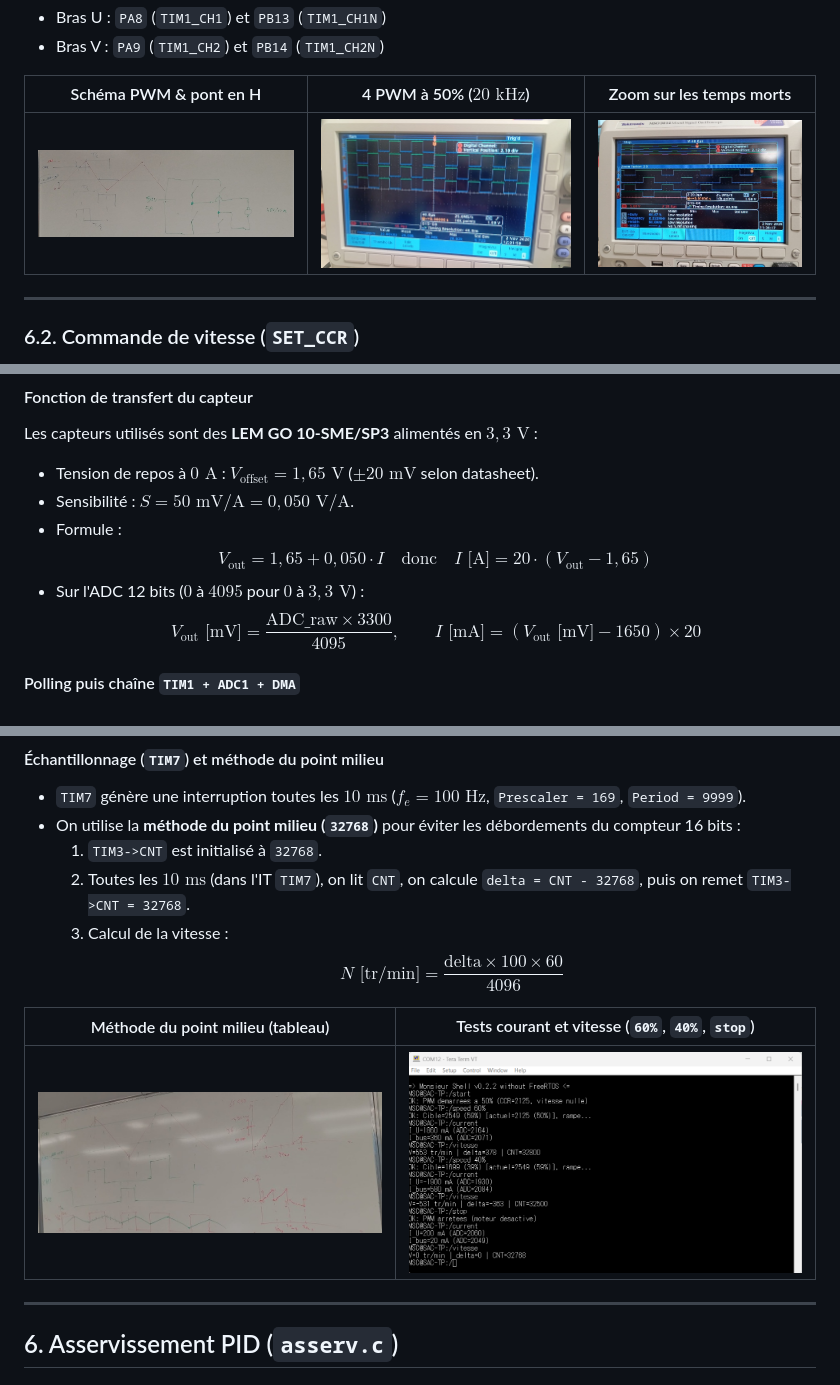
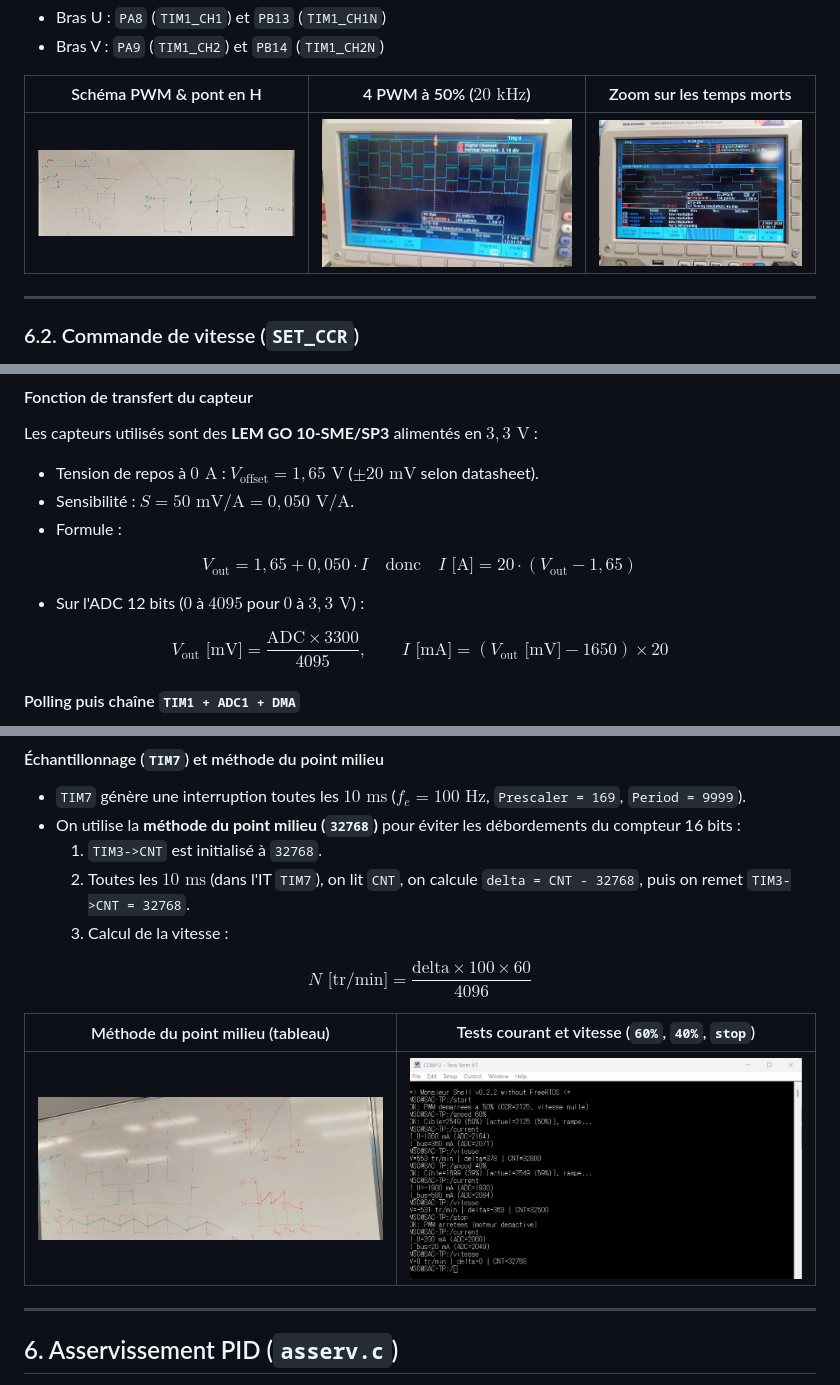
Before and after one commit to NajdBS/2526_ESE_AAA_Najd-BEN-SAAD_Yassin-GARAFI, a Markdown page: README.md, 3 parts joined by grey strips. Rendered like a GitHub page; pictures changed too: images/tableau_codeur_point_milieu.jpg, images/tableau_pwm_pont_h.jpg.

Commit message:
Update README.md avec compte-rendu complet et captures de tests

```diff
--- a/README.md
+++ b/README.md
@@ -124,9 +127,16 @@ Les capteurs utilisés sont des **LEM GO 10-SME/SP3** alimentés en $3{,}3\text{
 * Tension de repos à $0\text{ A}$ : $V_{\text{offset}} = 1{,}65\text{ V}$ ($\pm 20\text{ mV}$ selon datasheet).
 * Sensibilité : $S = 50\text{ mV/A} = 0{,}050\text{ V/A}$.
 * Formule :
-  $$V_{\text{out}} = 1{,}65 + 0{,}050 \cdot I \quad \text{donc} \quad I\text{ [A]} = 20 \cdot (V_{\text{out}} - 1{,}65)$$
+
+$$
+V_{\text{out}} = 1{,}65 + 0{,}050 \cdot I \quad \text{donc} \quad I\text{ [A]} = 20 \cdot (V_{\text{out}} - 1{,}65)
+$$
+
 * Sur l'ADC 12 bits ($0$ à $4095$ pour $0$ à $3{,}3\text{ V}$) :
-  $$V_{\text{out}}\text{ [mV]} = \frac{\text{ADC\_raw} \times 3300}{4095}, \qquad I\text{ [mA]} = (V_{\text{out}}\text{ [mV]} - 1650) \times 20$$
+
+$$
+V_{\text{out}}\text{ [mV]} = \frac{\text{ADC} \times 3300}{4095}, \qquad I\text{ [mA]} = (V_{\text{out}}\text{ [mV]} - 1650) \times 20
+$$
 
 #### Polling puis chaîne `TIM1 + ADC1 + DMA`
 * Une première version en Polling a validé l'offset au repos (`ADC ≈ 2060`, soit $\approx 1{,}66\text{ V}$) et la montée du courant en charge.
@@ -154,7 +164,10 @@ Les capteurs utilisés sont des **LEM GO 10-SME/SP3** alimentés en $3{,}3\text{
   1. `TIM3->CNT` est initialisé à `32768`.
   2. Toutes les $10\text{ ms}$ (dans l'IT `TIM7`), on lit `CNT`, on calcule `delta = CNT - 32768`, puis on remet `TIM3->CNT = 32768`.
   3. Calcul de la vitesse :
-     $$N\text{ [tr/min]} = \frac{\text{delta} \times 100 \times 60}{4096}$$
+
+$$
+N\text{ [tr/min]} = \frac{\text{delta} \times 100 \times 60}{4096}
+$$
 
 | Méthode du point milieu (tableau) | Tests courant et vitesse (`60%`, `40%`, `stop`) |
 | :---: | :---: |
```
Also changed, not shown: other parts of README.md (+4 -1 lines).
